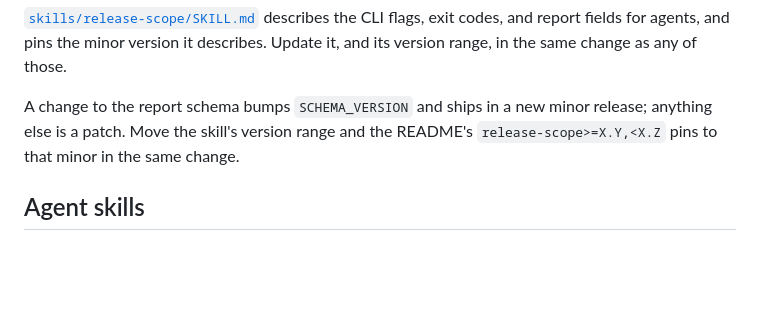
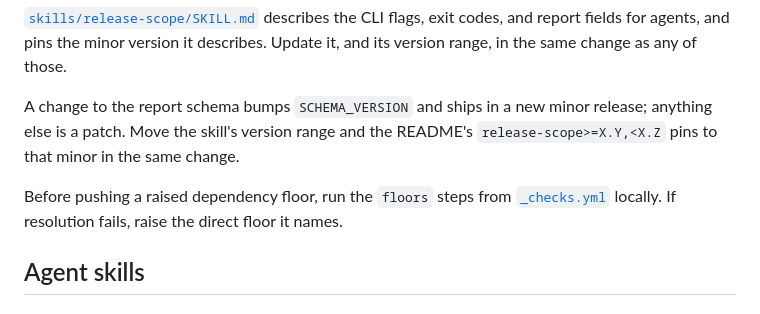
Before and after one commit to modern-python/release-scope, a Markdown page: AGENTS.md, the part around the change. Rendered like a GitHub page; blank space fills up the shorter version.

Commit message:
docs(agents): run the floors check before raising a dependency floor (#46)

```diff
--- a/AGENTS.md
+++ b/AGENTS.md
@@ -42,6 +42,10 @@ for agents, and pins the minor version it describes. Update it, and its version
 A change to the report schema bumps `SCHEMA_VERSION` and ships in a new minor release; anything else is a patch.
 Move the skill's version range and the README's `release-scope>=X.Y,<X.Z` pins to that minor in the same change.
 
+Before pushing a raised dependency floor, run the `floors` steps from
+[`_checks.yml`](.github/workflows/_checks.yml) locally. If resolution fails, raise the direct floor
+it names.
+
 ## Agent skills
 
 ### Issue tracker
```
